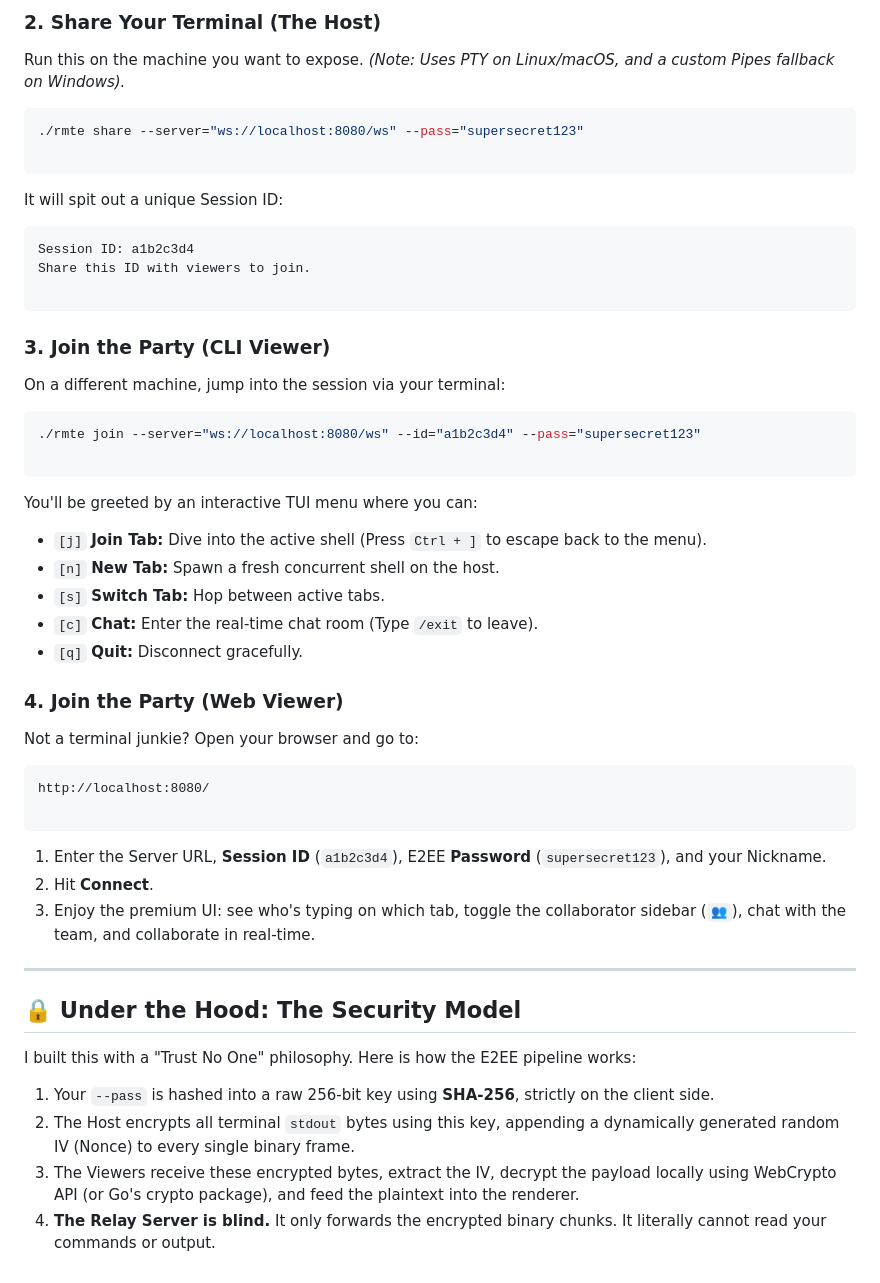
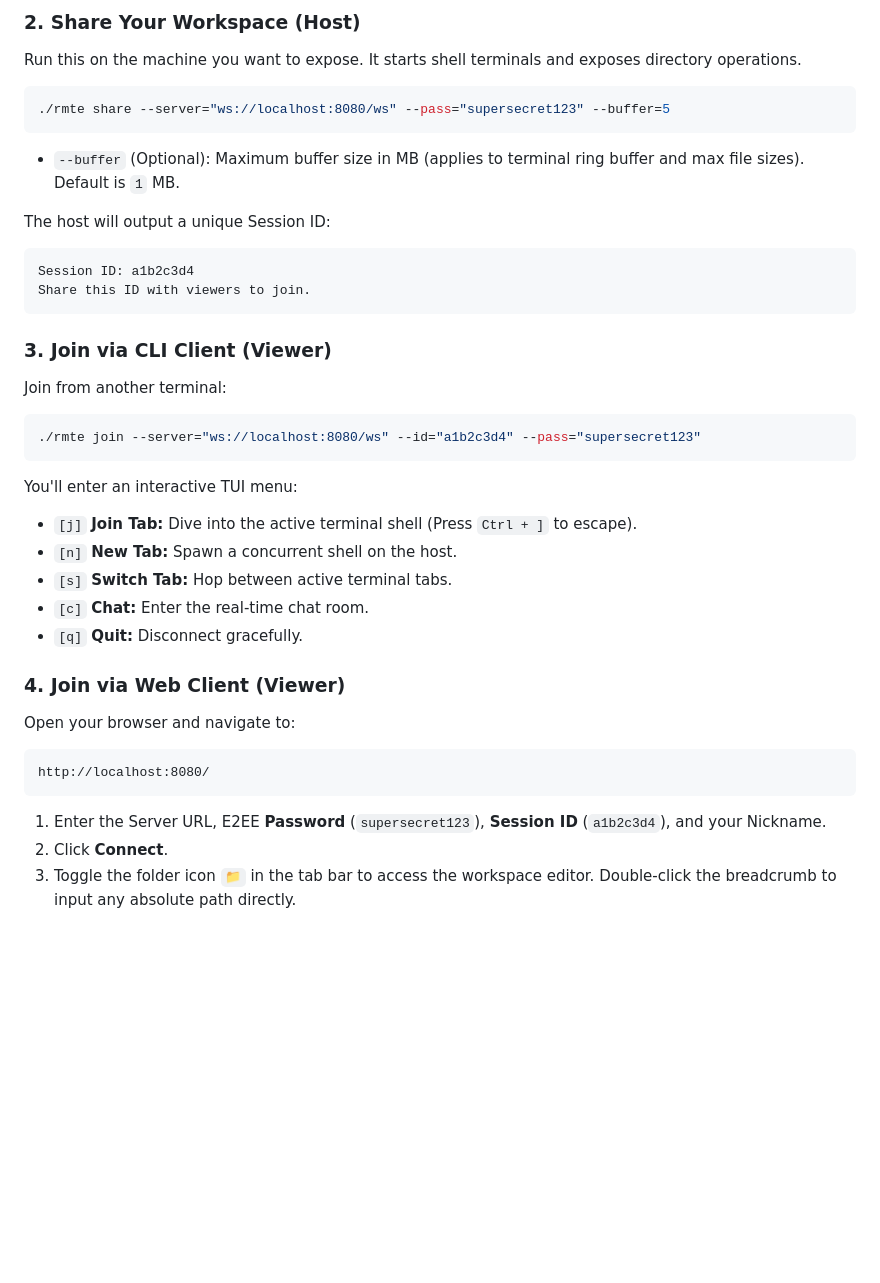
Before and after one commit to milio48/rmte, a Markdown page: README.md, the part around one of its changes. Rendered like a GitHub page; blank space fills up the shorter version.

````diff
--- a/README.md
+++ b/README.md
@@ -49,60 +60,35 @@ The relay server acts as the central broker. It handles WebSocket routing and se
 ```
 
-### 2. Share Your Terminal (The Host)
+### 2. Share Your Workspace (Host)
+Run this on the machine you want to expose. It starts shell terminals and exposes directory operations.
+```bash
+./rmte share --server="ws://localhost:8080/ws" --pass="supersecret123" --buffer=5
+```
+* `--buffer` (Optional): Maximum buffer size in MB (applies to terminal ring buffer and max file sizes). Default is `1` MB.
 
-Run this on the machine you want to expose.
-*(Note: Uses PTY on Linux/macOS, and a custom Pipes fallback on Windows).*
-
-```bash
-./rmte share --server="ws://localhost:8080/ws" --pass="supersecret123"
-
-```
-
-It will spit out a unique Session ID:
-
+The host will output a unique Session ID:
 ```text
 Session ID: a1b2c3d4
 Share this ID with viewers to join.
-
 ```
 
-### 3. Join the Party (CLI Viewer)
-
-On a different machine, jump into the session via your terminal:
-
+### 3. Join via CLI Client (Viewer)
+Join from another terminal:
 ```bash
 ./rmte join --server="ws://localhost:8080/ws" --id="a1b2c3d4" --pass="supersecret123"
-
 ```
-
-You'll be greeted by an interactive TUI menu where you can:
-
-* `[j]` **Join Tab:** Dive into the active shell (Press `Ctrl + ]` to escape back to the menu).
-* `[n]` **New Tab:** Spawn a fresh concurrent shell on the host.
-* `[s]` **Switch Tab:** Hop between active tabs.
-* `[c]` **Chat:** Enter the real-time chat room (Type `/exit` to leave).
+You'll enter an interactive TUI menu:
+* `[j]` **Join Tab:** Dive into the active terminal shell (Press `Ctrl + ]` to escape).
+* `[n]` **New Tab:** Spawn a concurrent shell on the host.
+* `[s]` **Switch Tab:** Hop between active terminal tabs.
+* `[c]` **Chat:** Enter the real-time chat room.
 * `[q]` **Quit:** Disconnect gracefully.
 
-### 4. Join the Party (Web Viewer)
-
-Not a terminal junkie? Open your browser and go to:
-
+### 4. Join via Web Client (Viewer)
+Open your browser and navigate to:
 ```text
 http://localhost:8080/
-
 ```
-
-1. Enter the Server URL, **Session ID** (`a1b2c3d4`), E2EE **Password** (`supersecret123`), and your Nickname.
-2. Hit **Connect**.
-3. Enjoy the premium UI: see who's typing on which tab, toggle the collaborator sidebar (`👥`), chat with the team, and collaborate in real-time.
-
----
-
-## 🔒 Under the Hood: The Security Model
-
-I built this with a "Trust No One" philosophy. Here is how the E2EE pipeline works:
-
-1. Your `--pass` is hashed into a raw 256-bit key using **SHA-256**, strictly on the client side.
-2. The Host encrypts all terminal `stdout` bytes using this key, appending a dynamically generated random IV (Nonce) to every single binary frame.
-3. The Viewers receive these encrypted bytes, extract the IV, decrypt the payload locally using WebCrypto API (or Go's crypto package), and feed the plaintext into the renderer.
-4. **The Relay Server is blind.** It only forwards the encrypted binary chunks. It literally cannot read your commands or output.
+1. Enter the Server URL, E2EE **Password** (`supersecret123`), **Session ID** (`a1b2c3d4`), and your Nickname.
+2. Click **Connect**.
+3. Toggle the folder icon `📁` in the tab bar to access the workspace editor. Double-click the breadcrumb to input any absolute path directly.
````
Also changed, not shown: other parts of README.md (+35 -24 lines).
